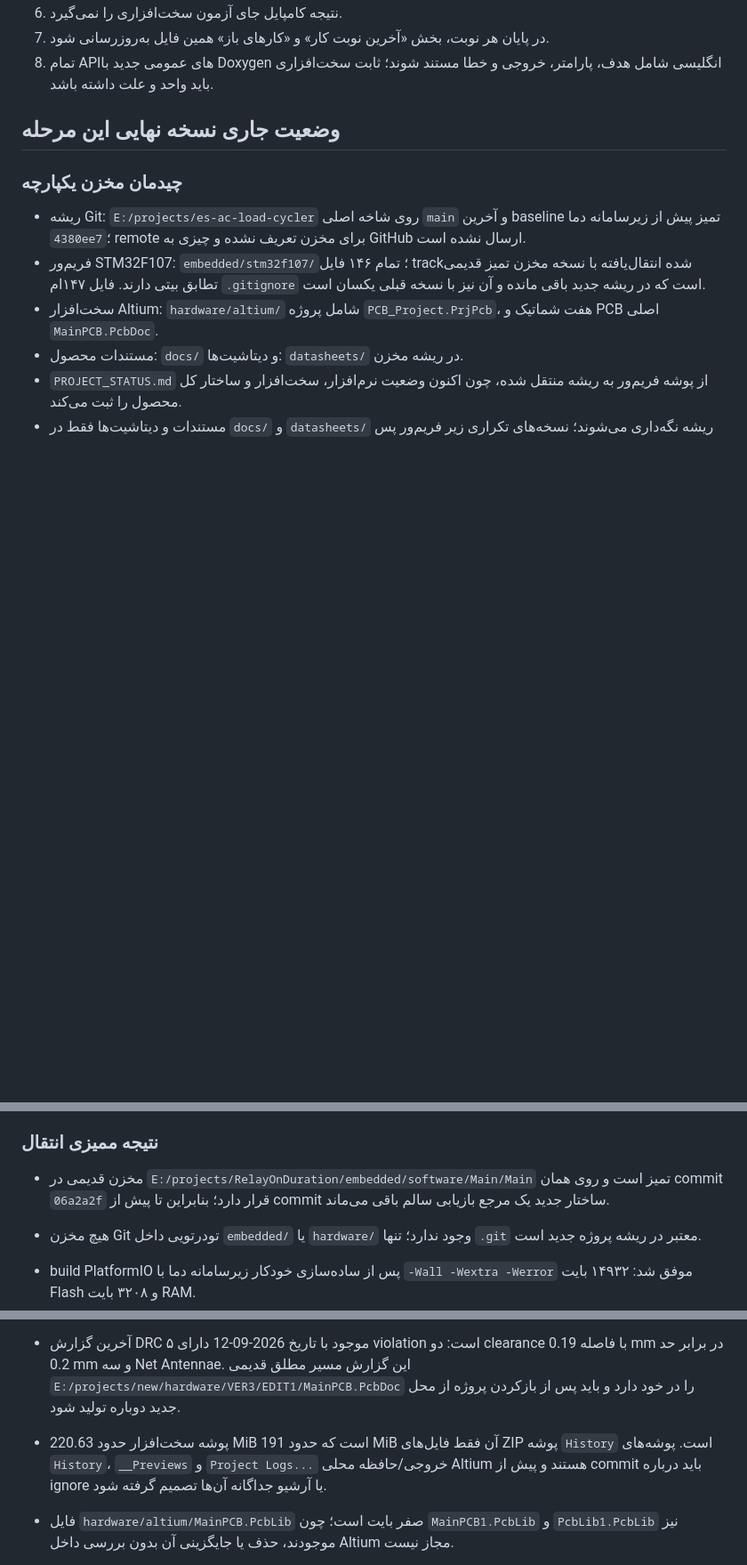
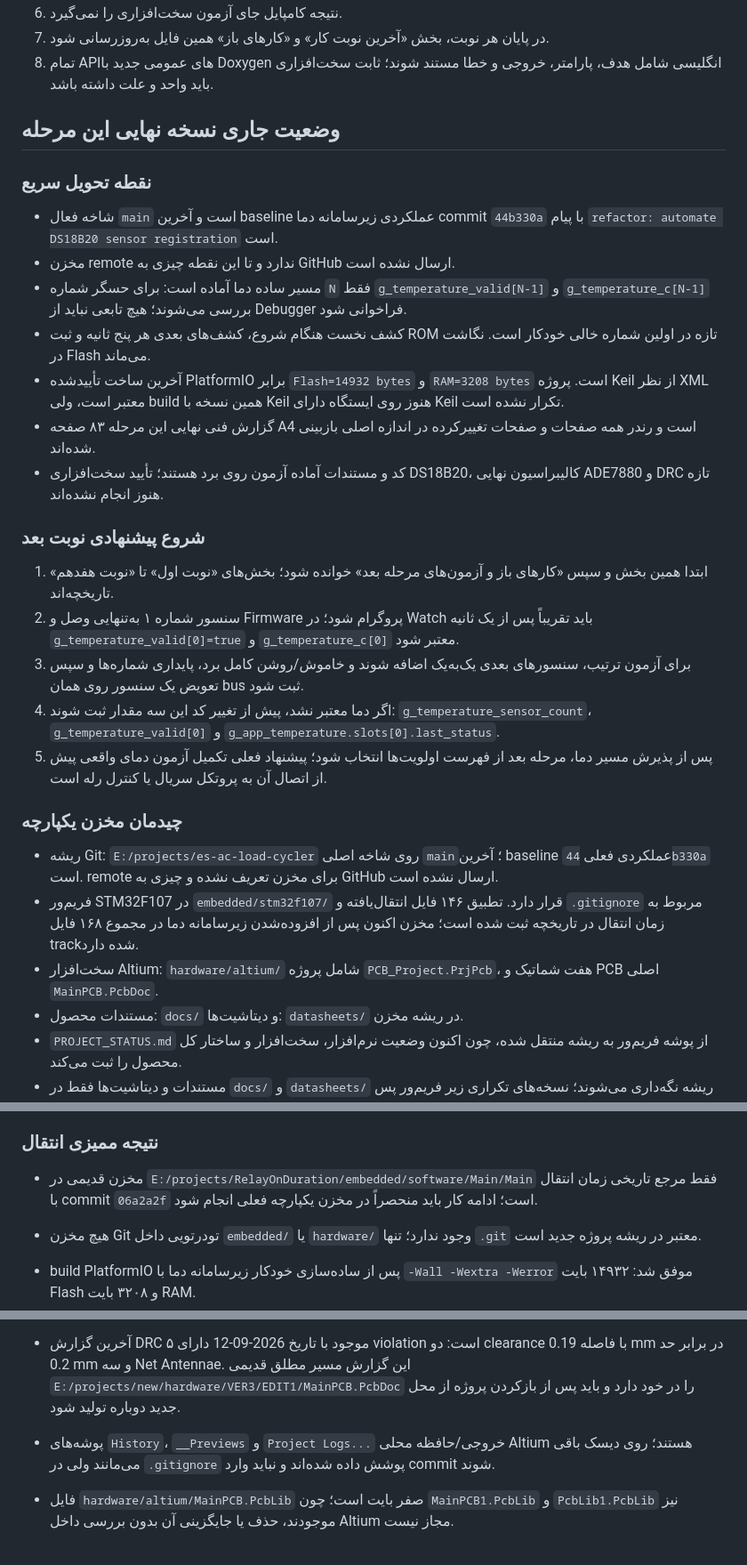
Before and after one commit to alirezaaies/es-ac-load-cycler, a Markdown page: PROJECT_STATUS.md, 3 parts joined by grey strips. Shown at 89% size. Drawn GitHub-style; blank space fills up the shorter version.

Commit message:
docs: record current project handoff

```diff
--- a/PROJECT_STATUS.md
+++ b/PROJECT_STATUS.md
@@ -23,10 +23,28 @@
 
 ## وضعیت جاری نسخه نهایی این مرحله
 
+### نقطه تحویل سریع
+
+- شاخه فعال `main` است و آخرین baseline عملکردی زیرسامانه دما commit `44b330a` با پیام `refactor: automate DS18B20 sensor registration` است.
+- مخزن remote ندارد و تا این نقطه چیزی به GitHub ارسال نشده است.
+- مسیر ساده دما آماده است: برای حسگر شماره `N` فقط `g_temperature_valid[N-1]` و `g_temperature_c[N-1]` بررسی می‌شوند؛ هیچ تابعی نباید از Debugger فراخوانی شود.
+- کشف نخست هنگام شروع، کشف‌های بعدی هر پنج ثانیه و ثبت ROM تازه در اولین شماره خالی خودکار است. نگاشت در Flash می‌ماند.
+- آخرین ساخت تأییدشده PlatformIO برابر `Flash=14932 bytes` و `RAM=3208 bytes` است. پروژه Keil از نظر XML معتبر است، ولی build همین نسخه با Keil هنوز روی ایستگاه دارای Keil تکرار نشده است.
+- گزارش فنی نهایی این مرحله ۸۳ صفحه A4 است و رندر همه صفحات و صفحات تغییرکرده در اندازه اصلی بازبینی شده‌اند.
+- کد و مستندات آماده آزمون روی برد هستند؛ تأیید سخت‌افزاری DS18B20، کالیبراسیون نهایی ADE7880 و DRC تازه هنوز انجام نشده‌اند.
+
+### شروع پیشنهادی نوبت بعد
+
+1. ابتدا همین بخش و سپس «کارهای باز و آزمون‌های مرحله بعد» خوانده شود؛ بخش‌های «نوبت اول» تا «نوبت هفدهم» تاریخچه‌اند.
+2. سنسور شماره ۱ به‌تنهایی وصل و Firmware پروگرام شود؛ در Watch باید تقریباً پس از یک ثانیه `g_temperature_valid[0]=true` و `g_temperature_c[0]` معتبر شود.
+3. برای آزمون ترتیب، سنسورهای بعدی یک‌به‌یک اضافه شوند و خاموش/روشن کامل برد، پایداری شماره‌ها و سپس تعویض یک سنسور روی همان bus ثبت شود.
+4. اگر دما معتبر نشد، پیش از تغییر کد این سه مقدار ثبت شوند: `g_temperature_sensor_count`، `g_temperature_valid[0]` و `g_app_temperature.slots[0].last_status`.
+5. پس از پذیرش مسیر دما، مرحله بعد از فهرست اولویت‌ها انتخاب شود؛ پیشنهاد فعلی تکمیل آزمون دمای واقعی پیش از اتصال آن به پروتکل سریال یا کنترل رله است.
+
 ### چیدمان مخزن یکپارچه
 
-- ریشه Git: `E:/projects/es-ac-load-cycler` روی شاخه اصلی `main` و آخرین baseline تمیز پیش از زیرسامانه دما `4380ee7`؛ remote برای مخزن تعریف نشده و چیزی به GitHub ارسال نشده است.
-- فریم‌ور STM32F107: `embedded/stm32f107/`؛ تمام ۱۴۶ فایل track‌شده انتقال‌یافته با نسخه مخزن تمیز قدیمی تطابق بیتی دارند. فایل ۱۴۷ام `.gitignore` است که در ریشه جدید باقی مانده و آن نیز با نسخه قبلی یکسان است.
+- ریشه Git: `E:/projects/es-ac-load-cycler` روی شاخه اصلی `main`؛ آخرین baseline عملکردی فعلی `44b330a` است. remote برای مخزن تعریف نشده و چیزی به GitHub ارسال نشده است.
+- فریم‌ور STM32F107 در `embedded/stm32f107/` قرار دارد. تطبیق ۱۴۶ فایل انتقال‌یافته و `.gitignore` مربوط به زمان انتقال در تاریخچه ثبت شده است؛ مخزن اکنون پس از افزوده‌شدن زیرسامانه دما در مجموع ۱۶۸ فایل track‌شده دارد.
 - سخت‌افزار Altium: `hardware/altium/` شامل پروژه `PCB_Project.PrjPcb`، هفت شماتیک و PCB اصلی `MainPCB.PcbDoc`.
 - مستندات محصول: `docs/` و دیتاشیت‌ها: `datasheets/` در ریشه مخزن.
 - `PROJECT_STATUS.md` از پوشه فریم‌ور به ریشه منتقل شده، چون اکنون وضعیت نرم‌افزار، سخت‌افزار و ساختار کل محصول را ثبت می‌کند.
@@ -36,13 +54,13 @@
 
 ### نتیجه ممیزی انتقال
 
-- مخزن قدیمی در `E:/projects/RelayOnDuration/embedded/software/Main/Main` تمیز است و روی همان commit `06a2a2f` قرار دارد؛ بنابراین تا پیش از commit ساختار جدید یک مرجع بازیابی سالم باقی می‌ماند.
+- مخزن قدیمی در `E:/projects/RelayOnDuration/embedded/software/Main/Main` فقط مرجع تاریخی زمان انتقال با commit `06a2a2f` است؛ ادامه کار باید منحصراً در مخزن یکپارچه فعلی انجام شود.
 - هیچ مخزن Git تودرتویی داخل `embedded/` یا `hardware/` وجود ندارد؛ تنها `.git` معتبر در ریشه پروژه جدید است.
 - build PlatformIO پس از ساده‌سازی خودکار زیرسامانه دما با `-Wall -Wextra -Werror` موفق شد: ۱۴۹۳۲ بایت Flash و ۳۲۰۸ بایت RAM.
 - `pio` در PATH نیست، اما executable محلی `%USERPROFILE%/.platformio/penv/Scripts/platformio.exe` موجود و قابل استفاده است.
 - پروژه Altium همه هفت `SchDoc` و فایل `MainPCB.PcbDoc` اصلی را پیدا می‌کند، اما self-contained نیست: ارجاع‌های `../../ADE7880/ADE7880ACPZ.PcbLib`، `../../ADE7880/ADE7880ACPZ.SchLib` و `../lib/PCB_Project.SCHLIB` در مخزن موجود نیستند. چند کتابخانه دیگر نیز از مسیر بیرون مخزن روی همین سیستم resolve می‌شوند و روی سیستم دیگر تضمین‌شده نیستند.
 - آخرین گزارش DRC موجود با تاریخ 2026-09-12 دارای ۵ violation است: دو clearance با فاصله 0.19 mm در برابر حد 0.2 mm و سه Net Antennae. این گزارش مسیر مطلق قدیمی `E:/projects/new/hardware/VER3/EDIT1/MainPCB.PcbDoc` را در خود دارد و باید پس از بازکردن پروژه از محل جدید دوباره تولید شود.
-- پوشه سخت‌افزار حدود 220.63 MiB است که حدود 191 MiB آن فقط فایل‌های ZIP پوشه `History` است. پوشه‌های `History`، `__Previews` و `Project Logs...` خروجی/حافظه محلی Altium هستند و پیش از commit باید درباره ignore یا آرشیو جداگانه آن‌ها تصمیم گرفته شود.
+- پوشه‌های `History`، `__Previews` و `Project Logs...` خروجی/حافظه محلی Altium هستند؛ روی دیسک باقی می‌مانند ولی در `.gitignore` پوشش داده شده‌اند و نباید وارد commit شوند.
 - فایل `hardware/altium/MainPCB.PcbLib` صفر بایت است؛ چون `MainPCB1.PcbLib` و `PcbLib1.PcbLib` نیز موجودند، حذف یا جایگزینی آن بدون بررسی داخل Altium مجاز نیست.
 
 - مسیر اجرایی فعال عمداً کوچک است: `Core/Src/main.c` فقط HAL/CubeMX را راه می‌اندازد و `App_Init()` و `App_Process()` را فراخوانی می‌کند.
```
Also changed, not shown: other parts of PROJECT_STATUS.md (+17 -0 lines).
